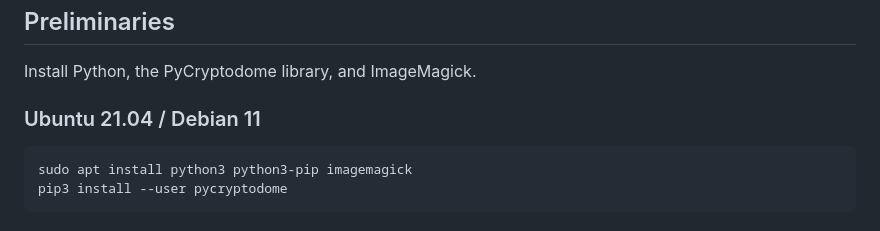
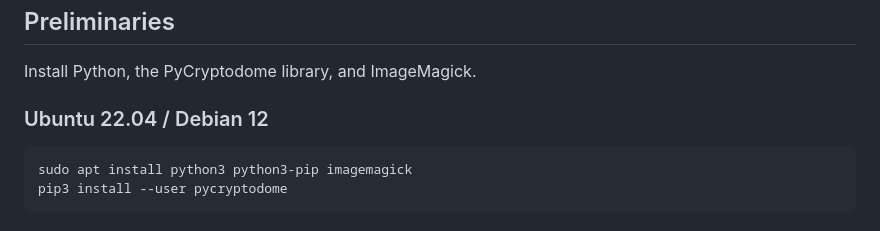
Before and after one commit to dfaranha/au-syssec-f24-exercises, a Markdown page: 01_symmetric_encryption/readme.md, the part around the change. Rendered like a GitHub page.

````diff
--- a/01_symmetric_encryption/readme.md
+++ b/01_symmetric_encryption/readme.md
@@ -5,7 +5,7 @@
 
 Install Python, the PyCryptodome library, and ImageMagick.
 
-### Ubuntu 21.04 / Debian 11
+### Ubuntu 22.04 / Debian 12
 
 ```
 sudo apt install python3 python3-pip imagemagick
````
